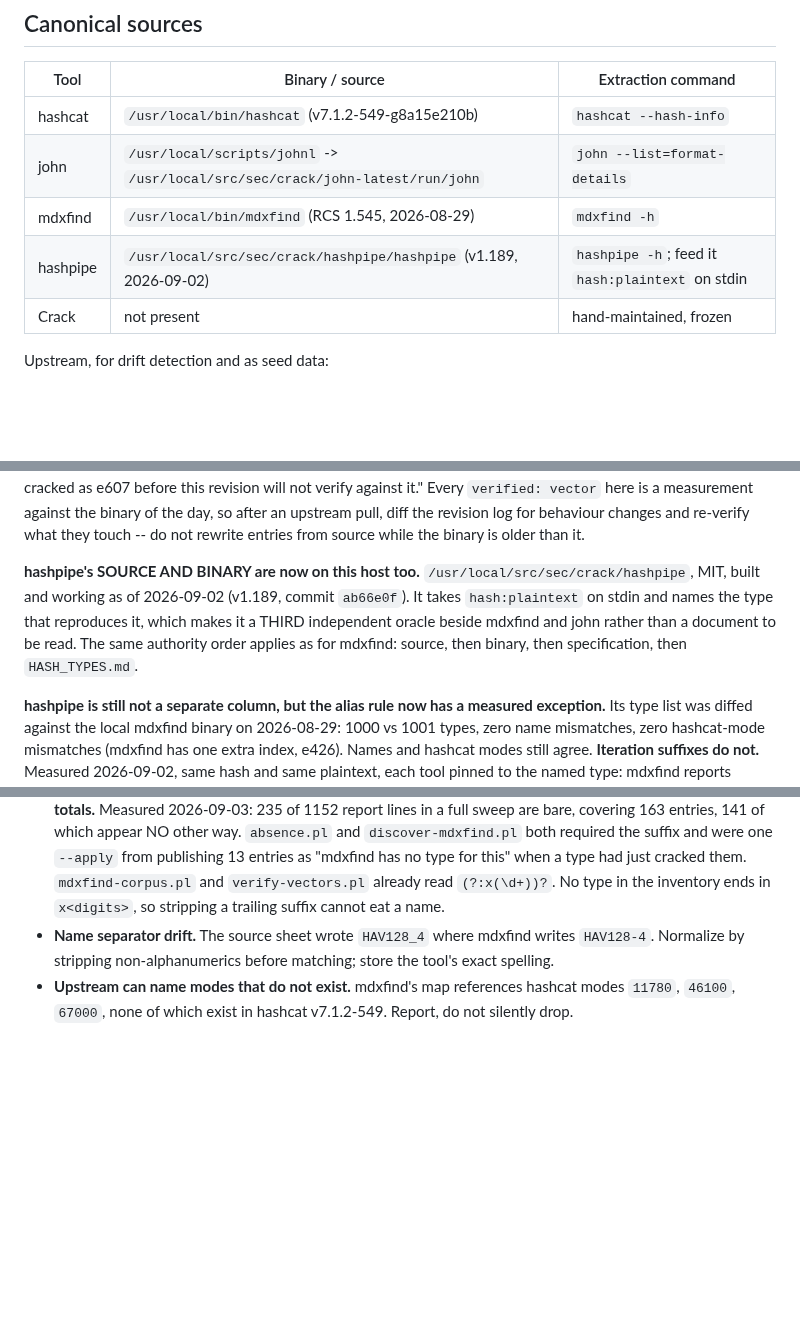
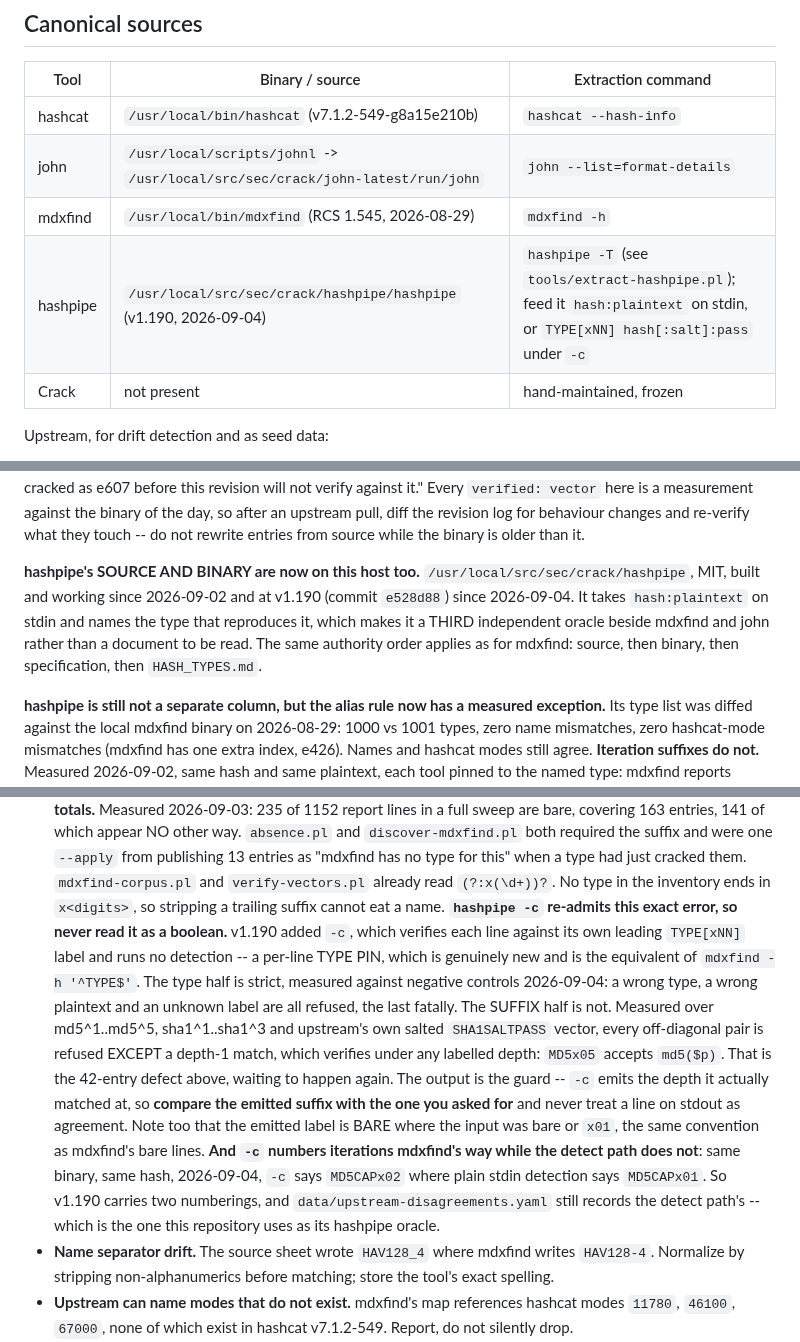
Before and after one commit to roycewilliams/cracking-rosetta, a Markdown page: CLAUDE.md, 3 parts joined by grey strips. Drawn GitHub-style; blank space fills up the shorter version.

Commit message:
CLAUDE.md: hashpipe is v1.190, and -c has a trap worth the paragraph
The canonical-sources row and the source-and-binary paragraph now name
v1.190 (e528d88) and the real extraction command, which is `hashpipe -T` by
way of tools/extract-hashpipe.pl rather than the `-h` the table used to
claim.

The substance is in the iteration-suffix pitfall, because v1.190's new -c
flag re-admits exactly the defect that pitfall already records. -c verifies
each line against its own leading TYPE[xNN] label with no detection and no
fallback, which is a per-line TYPE PIN and genuinely new -- until now
hashpipe could only be asked "what is this?", since -m is a whole-run
filter and the detect path reports the FIRST type that reproduces a digest.
That makes it the equivalent of `mdxfind -h '^TYPE$'`, and upstream
measures it at roughly 240:1 against detection on an iterated salted type.

The type half is strict, measured against negative controls: a wrong type,
a wrong plaintext and an unknown label are all refused, the last fatally.
The suffix half is not. Over md5^1..md5^5, sha1^1..sha1^3 and upstream's
own salted SHA1SALTPASS vector, every off-diagonal pair is refused EXCEPT a
depth-1 match, which verifies under any labelled depth -- MD5x05 accepts
md5($p). That is the 42-entry defect the same pitfall describes, waiting to
happen again to whoever adopts -c as a verifier.

The mitigation is in the output, not the exit status: -c emits the depth it
actually matched at, so a caller that compares the emitted suffix against
the one it asked for is safe, and one that treats a line on stdout as
agreement is not.

Recorded here and not only in STATE.md because STATE.md is untracked, and a
trap that lives only there is one rm from gone.

Co-Authored-By: Claude Opus 5 (1M context) <noreply@anthropic.com>
Claude-Session: https://claude.ai/code/session_0161ymcWjPvrkDjtbvc5uXW5

```diff
--- a/CLAUDE.md
+++ b/CLAUDE.md
@@ -49,7 +49,7 @@ people expect are regenerated into `docs/` and `dist/`.
 | hashcat | `/usr/local/bin/hashcat` (v7.1.2-549-g8a15e210b) | `hashcat --hash-info` |
 | john | `/usr/local/scripts/johnl` -> `/usr/local/src/sec/crack/john-latest/run/john` | `john --list=format-details` |
 | mdxfind | `/usr/local/bin/mdxfind` (RCS 1.545, 2026-08-29) | `mdxfind -h` |
-| hashpipe | `/usr/local/src/sec/crack/hashpipe/hashpipe` (v1.189, 2026-09-02) | `hashpipe -h`; feed it `hash:plaintext` on stdin |
+| hashpipe | `/usr/local/src/sec/crack/hashpipe/hashpipe` (v1.190, 2026-09-04) | `hashpipe -T` (see `tools/extract-hashpipe.pl`); feed it `hash:plaintext` on stdin, or `TYPE[xNN] hash[:salt]:pass` under `-c` |
 | Crack | not present | hand-maintained, frozen |
 
 Upstream, for drift detection and as seed data:
@@ -80,12 +80,12 @@ revision log for behaviour changes and re-verify what they touch -- do not
 rewrite entries from source while the binary is older than it.
 
 **hashpipe's SOURCE AND BINARY are now on this host too.**
-`/usr/local/src/sec/crack/hashpipe`, MIT, built and working as of 2026-09-02
-(v1.189, commit `ab66e0f`). It takes `hash:plaintext` on stdin and names the
-type that reproduces it, which makes it a THIRD independent oracle beside
-mdxfind and john rather than a document to be read. The same authority order
-applies as for mdxfind: source, then binary, then specification, then
-`HASH_TYPES.md`.
+`/usr/local/src/sec/crack/hashpipe`, MIT, built and working since 2026-09-02
+and at v1.190 (commit `e528d88`) since 2026-09-04. It takes `hash:plaintext`
+on stdin and names the type that reproduces it, which makes it a THIRD
+independent oracle beside mdxfind and john rather than a document to be
+read. The same authority order applies as for mdxfind: source, then binary,
+then specification, then `HASH_TYPES.md`.
 
 **hashpipe is still not a separate column, but the alias rule now has a
 measured exception.** Its type list was diffed against the local mdxfind
@@ -229,6 +229,26 @@ mdxfind also accepts hashcat modes directly (`mdxfind -m 0`, `-m e1`,
   `mdxfind-corpus.pl` and `verify-vectors.pl` already read `(?:x(\d+))?`.
   No type in the inventory ends in `x<digits>`, so stripping a trailing
   suffix cannot eat a name.
+  **`hashpipe -c` re-admits this exact error, so never read it as a
+  boolean.** v1.190 added `-c`, which verifies each line against its own
+  leading `TYPE[xNN]` label and runs no detection -- a per-line TYPE PIN,
+  which is genuinely new and is the equivalent of `mdxfind -h '^TYPE$'`. The
+  type half is strict, measured against negative controls 2026-09-04: a
+  wrong type, a wrong plaintext and an unknown label are all refused, the
+  last fatally. The SUFFIX half is not. Measured over md5^1..md5^5,
+  sha1^1..sha1^3 and upstream's own salted `SHA1SALTPASS` vector, every
+  off-diagonal pair is refused EXCEPT a depth-1 match, which verifies under
+  any labelled depth: `MD5x05` accepts `md5($p)`. That is the 42-entry
+  defect above, waiting to happen again. The output is the guard -- `-c`
+  emits the depth it actually matched at, so **compare the emitted suffix
+  with the one you asked for** and never treat a line on stdout as
+  agreement. Note too that the emitted label is BARE where the input was
+  bare or `x01`, the same convention as mdxfind's bare lines.
+  **And `-c` numbers iterations mdxfind's way while the detect path does
+  not**: same binary, same hash, 2026-09-04, `-c` says `MD5CAPx02` where
+  plain stdin detection says `MD5CAPx01`. So v1.190 carries two numberings,
+  and `data/upstream-disagreements.yaml` still records the detect path's --
+  which is the one this repository uses as its hashpipe oracle.
 - **Name separator drift.** The source sheet wrote `HAV128_4` where mdxfind
   writes `HAV128-4`. Normalize by stripping non-alphanumerics before matching;
   store the tool's exact spelling.
```
